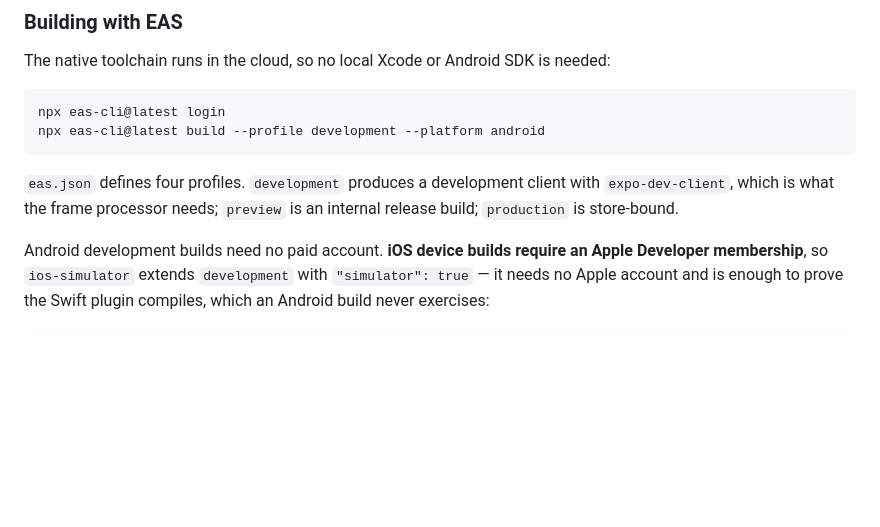
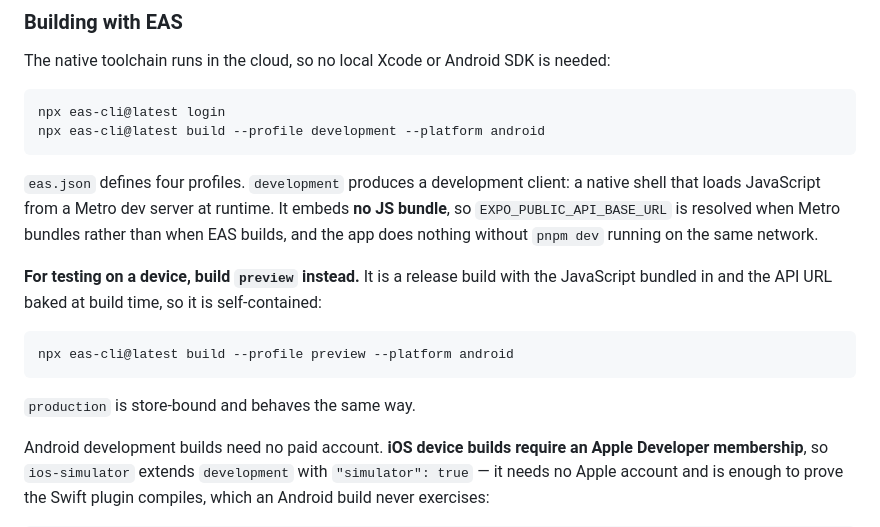
Before and after one commit to dclarke-maker/signer_engine, a Markdown page: DEVELOPMENT.md, the part around the change. GitHub-like rendering; blank space fills up the shorter version.

Commit message:
docs: a development build cannot run standalone
Inspected the rebuilt APK expecting the API URL and found neither it
nor any JS bundle. A development client is a native shell that loads
JavaScript from Metro at runtime, so EXPO_PUBLIC_API_BASE_URL is
resolved when Metro bundles, not when EAS builds - the variable was set
correctly and simply never applied.

That makes the development profile the wrong artifact here: it needs a
machine running 'expo start' on the same network, and there is no Node
on the target machine. preview is the self-contained one.

Co-Authored-By: Claude Opus 5 (1M context) <noreply@anthropic.com>

````diff
--- a/DEVELOPMENT.md
+++ b/DEVELOPMENT.md
@@ -162,7 +162,15 @@ npx eas-cli@latest login
 npx eas-cli@latest build --profile development --platform android
 ```
 
-`eas.json` defines four profiles. `development` produces a development client with `expo-dev-client`, which is what the frame processor needs; `preview` is an internal release build; `production` is store-bound.
+`eas.json` defines four profiles. `development` produces a development client: a native shell that loads JavaScript from a Metro dev server at runtime. It embeds **no JS bundle**, so `EXPO_PUBLIC_API_BASE_URL` is resolved when Metro bundles rather than when EAS builds, and the app does nothing without `pnpm dev` running on the same network.
+
+**For testing on a device, build `preview` instead.** It is a release build with the JavaScript bundled in and the API URL baked at build time, so it is self-contained:
+
+```bash
+npx eas-cli@latest build --profile preview --platform android
+```
+
+`production` is store-bound and behaves the same way.
 
 Android development builds need no paid account. **iOS device builds require an Apple Developer membership**, so `ios-simulator` extends `development` with `"simulator": true` — it needs no Apple account and is enough to prove the Swift plugin compiles, which an Android build never exercises:
 
````
